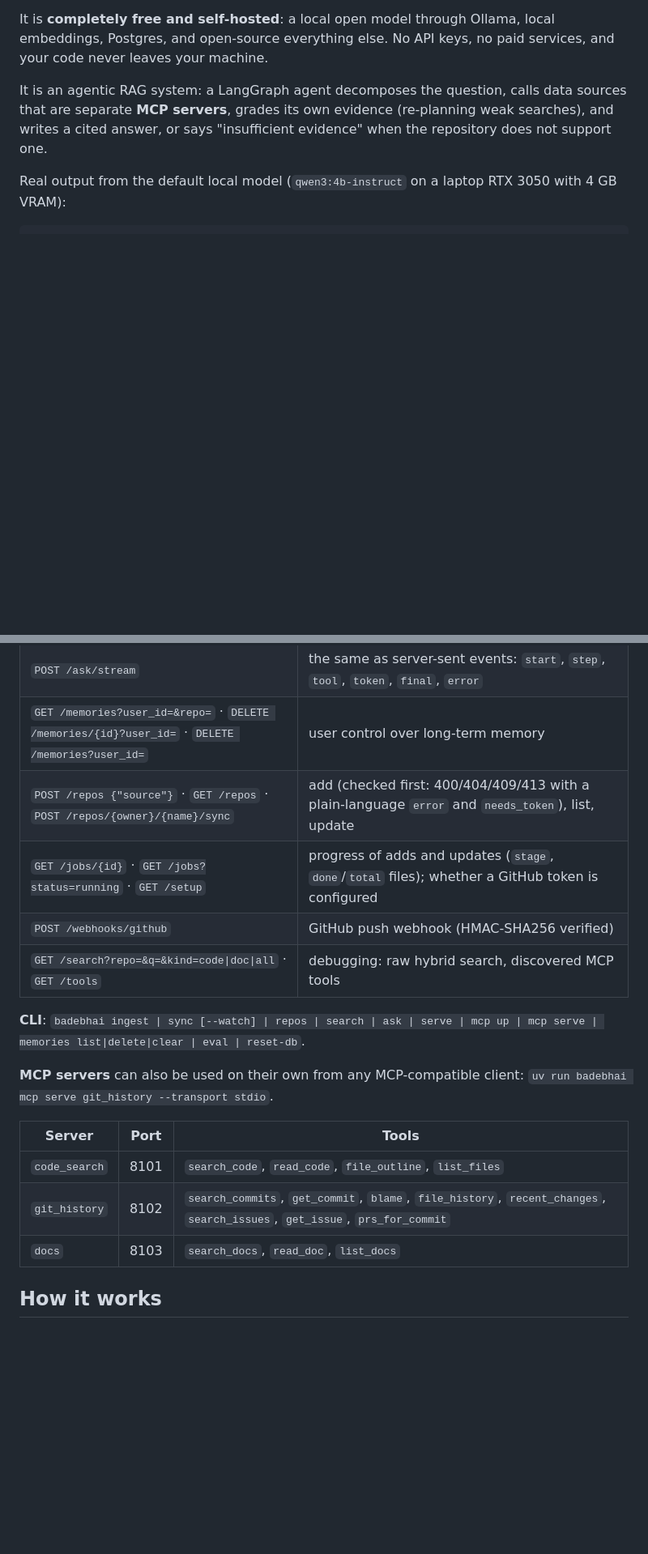
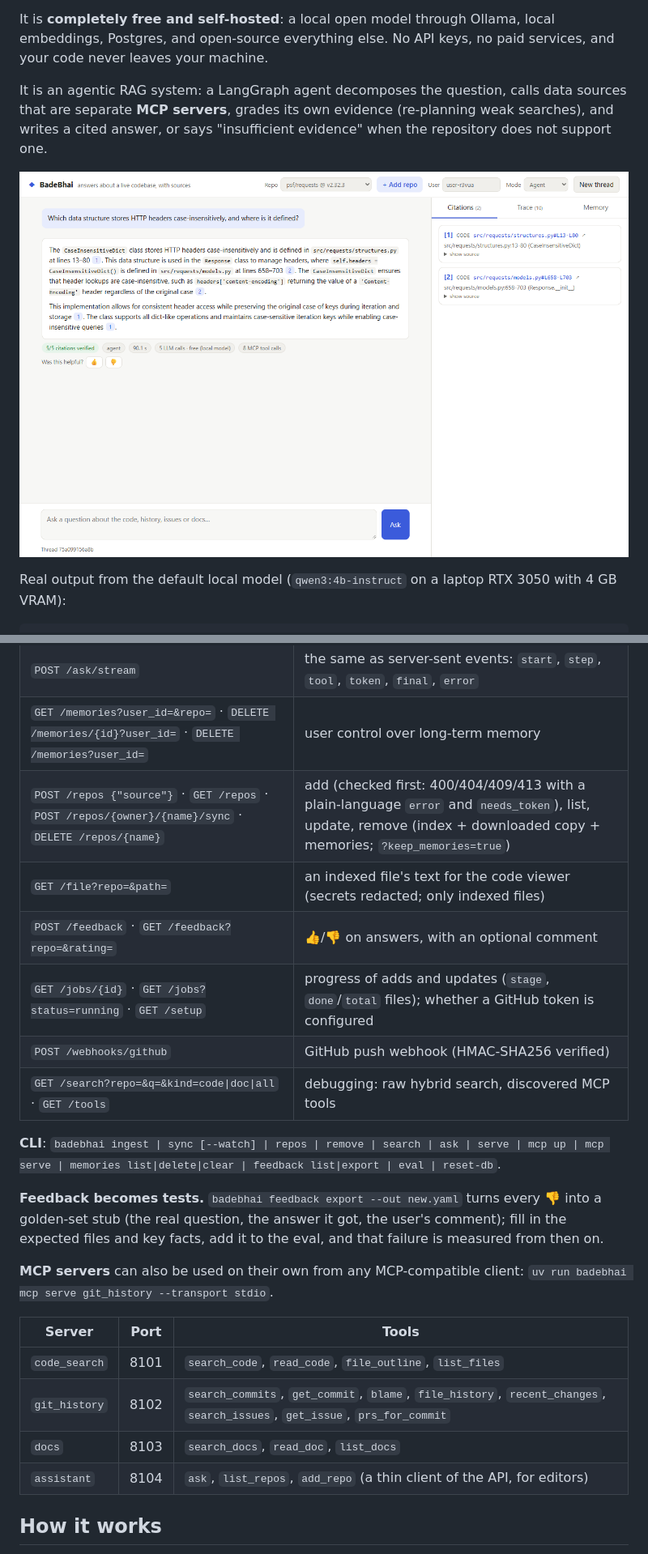
Before and after one commit to shreyashtrivedi/BadeBhai, a Markdown page: README.md, 2 parts joined by grey strips. Shown at 81% size. Drawn GitHub-style; pictures changed too: docs/screenshot.png (added); blank space fills up the shorter version.

```diff
--- a/README.md
+++ b/README.md
@@ -11,6 +11,8 @@ leaves your machine.
 It is an agentic RAG system: a LangGraph agent decomposes the question, calls data sources that are
 separate **MCP servers**, grades its own evidence (re-planning weak searches), and writes a cited
 answer, or says "insufficient evidence" when the repository does not support one.
+
+![BadeBhai answering a question about psf/requests with verified citations](docs/screenshot.png)
 
 Real output from the default local model (`qwen3:4b-instruct` on a laptop RTX 3050 with 4 GB VRAM):
 
@@ -180,13 +186,19 @@ and see or delete what BadeBhai remembers about you.
 | `POST /ask` | `{"question", "repo", "mode": "agent"\|"naive", "user_id", "thread_id"}` returns the answer, citations, verification report, trace, sub-questions, tool calls, usage |
 | `POST /ask/stream` | the same as server-sent events: `start`, `step`, `tool`, `token`, `final`, `error` |
 | `GET /memories?user_id=&repo=` · `DELETE /memories/{id}?user_id=` · `DELETE /memories?user_id=` | user control over long-term memory |
-| `POST /repos {"source"}` · `GET /repos` · `POST /repos/{owner}/{name}/sync` | add (checked first: 400/404/409/413 with a plain-language `error` and `needs_token`), list, update |
+| `POST /repos {"source"}` · `GET /repos` · `POST /repos/{owner}/{name}/sync` · `DELETE /repos/{name}` | add (checked first: 400/404/409/413 with a plain-language `error` and `needs_token`), list, update, remove (index + downloaded copy + memories; `?keep_memories=true`) |
+| `GET /file?repo=&path=` | an indexed file's text for the code viewer (secrets redacted; only indexed files) |
+| `POST /feedback` · `GET /feedback?repo=&rating=` | 👍/👎 on answers, with an optional comment |
 | `GET /jobs/{id}` · `GET /jobs?status=running` · `GET /setup` | progress of adds and updates (`stage`, `done`/`total` files); whether a GitHub token is configured |
 | `POST /webhooks/github` | GitHub push webhook (HMAC-SHA256 verified) |
 | `GET /search?repo=&q=&kind=code\|doc\|all` · `GET /tools` | debugging: raw hybrid search, discovered MCP tools |
 
-**CLI**: `badebhai ingest | sync [--watch] | repos | search | ask | serve | mcp up | mcp serve |
-memories list|delete|clear | eval | reset-db`.
+**CLI**: `badebhai ingest | sync [--watch] | repos | remove | search | ask | serve | mcp up | mcp serve |
+memories list|delete|clear | feedback list|export | eval | reset-db`.
+
+**Feedback becomes tests.** `badebhai feedback export --out new.yaml` turns every 👎 into a golden-set
+stub (the real question, the answer it got, the user's comment); fill in the expected files and key
+facts, add it to the eval, and that failure is measured from then on.
 
 **MCP servers** can also be used on their own from any MCP-compatible client:
 `uv run badebhai mcp serve git_history --transport stdio`.
@@ -196,6 +208,7 @@ memories list|delete|clear | eval | reset-db`.
 | `code_search` | 8101 | `search_code`, `read_code`, `file_outline`, `list_files` |
 | `git_history` | 8102 | `search_commits`, `get_commit`, `blame`, `file_history`, `recent_changes`, `search_issues`, `get_issue`, `prs_for_commit` |
 | `docs` | 8103 | `search_docs`, `read_doc`, `list_docs` |
+| `assistant` | 8104 | `ask`, `list_repos`, `add_repo` (a thin client of the API, for editors) |
 
 ## How it works
 
```
Also changed, not shown: other parts of README.md (+8 -4 lines), docs/editors.md (added, +87 -0 lines), 14 other files.
